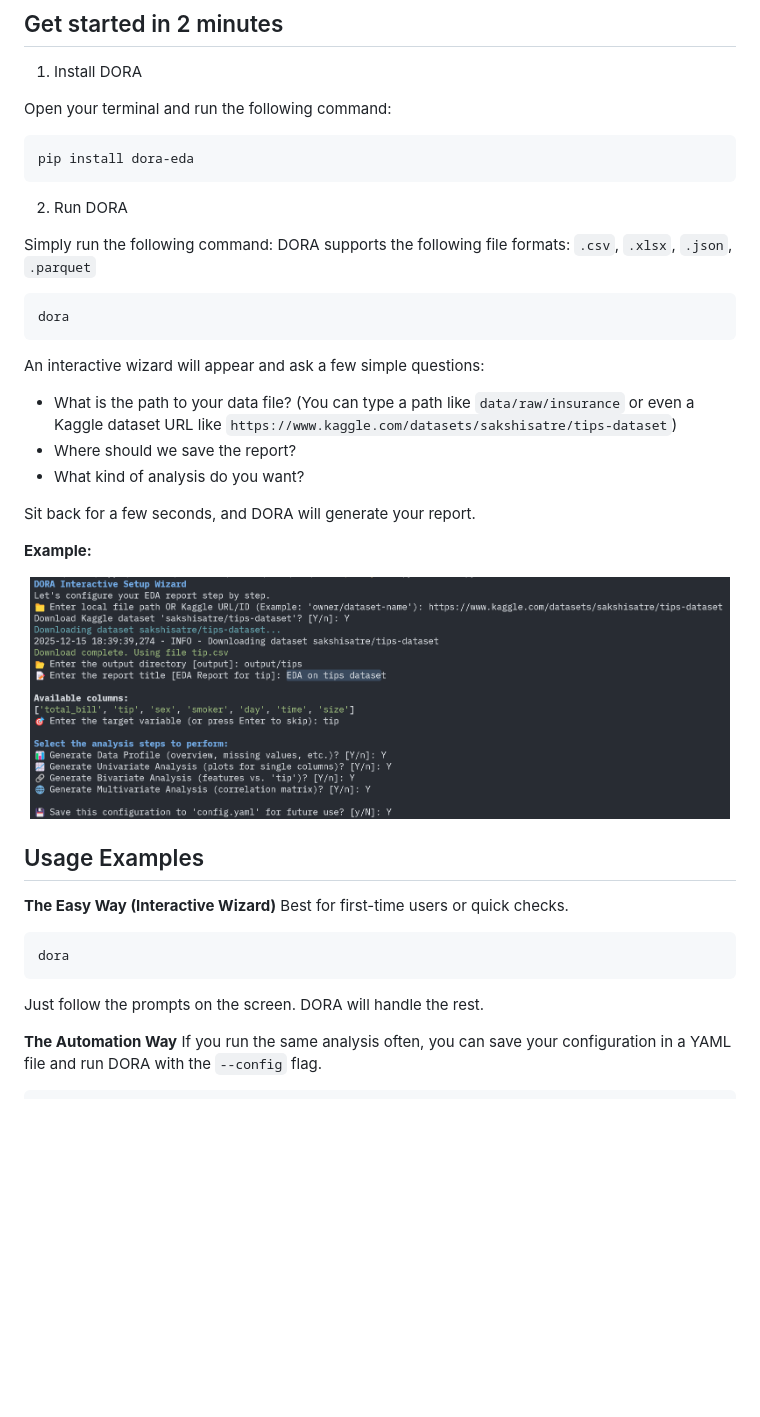
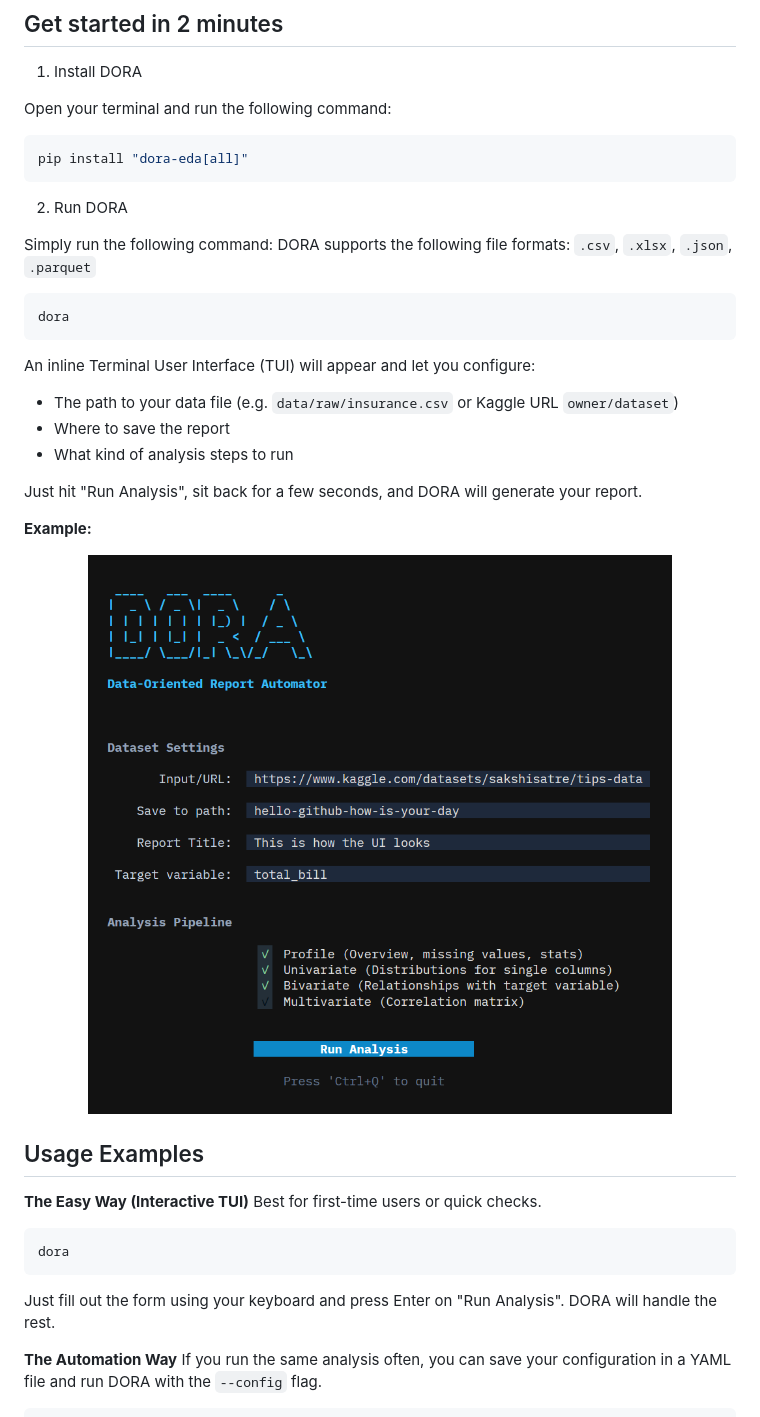
Before and after one commit to Asifdotexe/DORA, a Markdown page: README.md, the part around the change. Drawn GitHub-style; pictures changed too: data/assets/cli-demo.png; blank space fills up the shorter version.

````diff
--- a/README.md
+++ b/README.md
@@ -35,7 +35,7 @@ If you have used tools like [ydata-profiling](https://github.com/ydataai/ydata-p
 Open your terminal and run the following command:
 
 ```bash
-pip install dora-eda
+pip install "dora-eda[all]"
 ```
 
 2. Run DORA
@@ -46,12 +46,12 @@ DORA supports the following file formats: `.csv`, `.xlsx`, `.json`, `.parquet`
 ```bash
 dora
 ```
-An interactive wizard will appear and ask a few simple questions:
-- What is the path to your data file? (You can type a path like `data/raw/insurance` or even a Kaggle dataset URL like `https://www.kaggle.com/datasets/sakshisatre/tips-dataset`)
-- Where should we save the report?
-- What kind of analysis do you want?
+An inline Terminal User Interface (TUI) will appear and let you configure:
+- The path to your data file (e.g. `data/raw/insurance.csv` or Kaggle URL `owner/dataset`)
+- Where to save the report
+- What kind of analysis steps to run
 
-Sit back for a few seconds, and DORA will generate your report.
+Just hit "Run Analysis", sit back for a few seconds, and DORA will generate your report.
 
 **Example:**
 <p align="center">
@@ -60,14 +60,14 @@ Sit back for a few seconds, and DORA will generate your report.
 
 ## Usage Examples
 
-**The Easy Way (Interactive Wizard)**
+**The Easy Way (Interactive TUI)**
 Best for first-time users or quick checks.
 
 ```bash
 dora
 ```
 
-Just follow the prompts on the screen. DORA will handle the rest.
+Just fill out the form using your keyboard and press Enter on "Run Analysis". DORA will handle the rest.
 
 **The Automation Way**
 If you run the same analysis often, you can save your configuration in a YAML file and run DORA with the `--config` flag.
````
Also changed, not shown: 4 other files.
